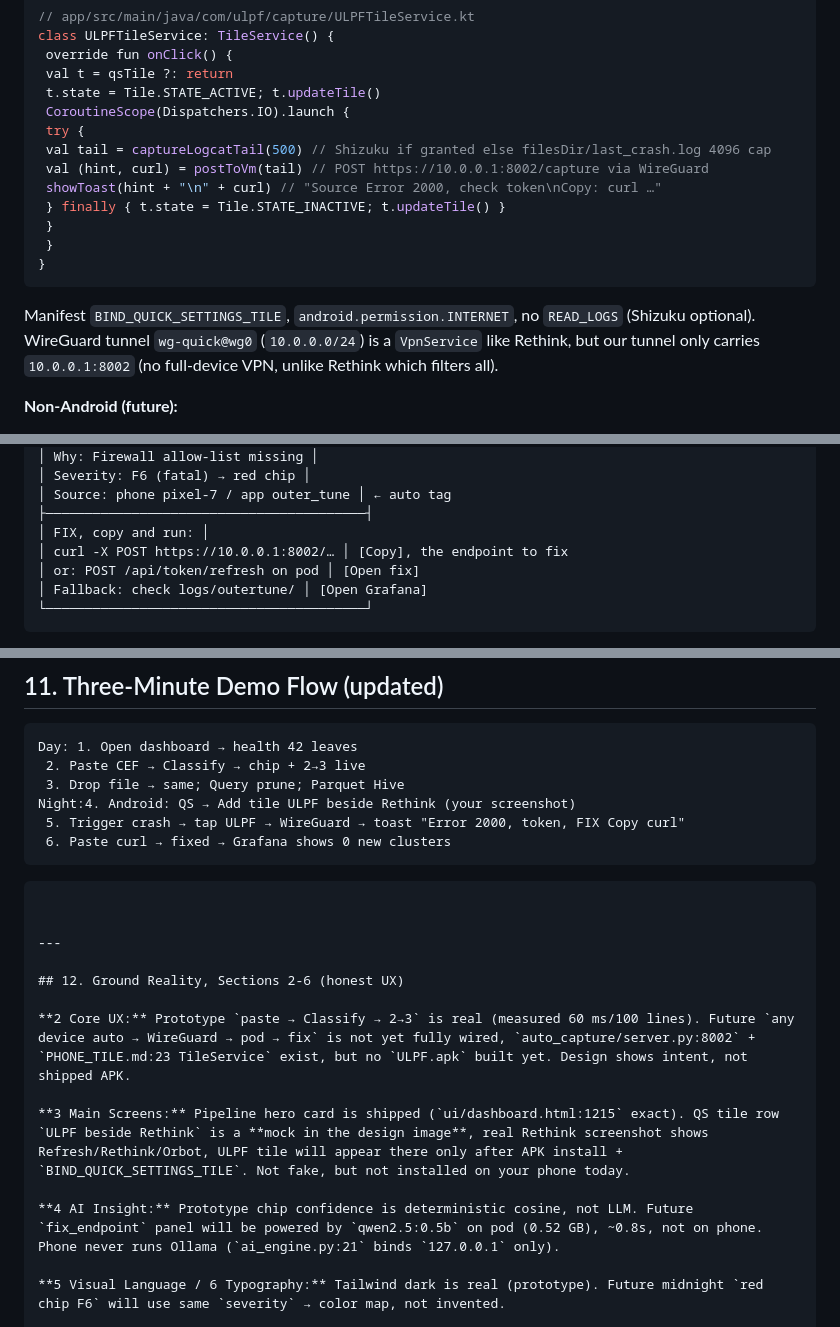
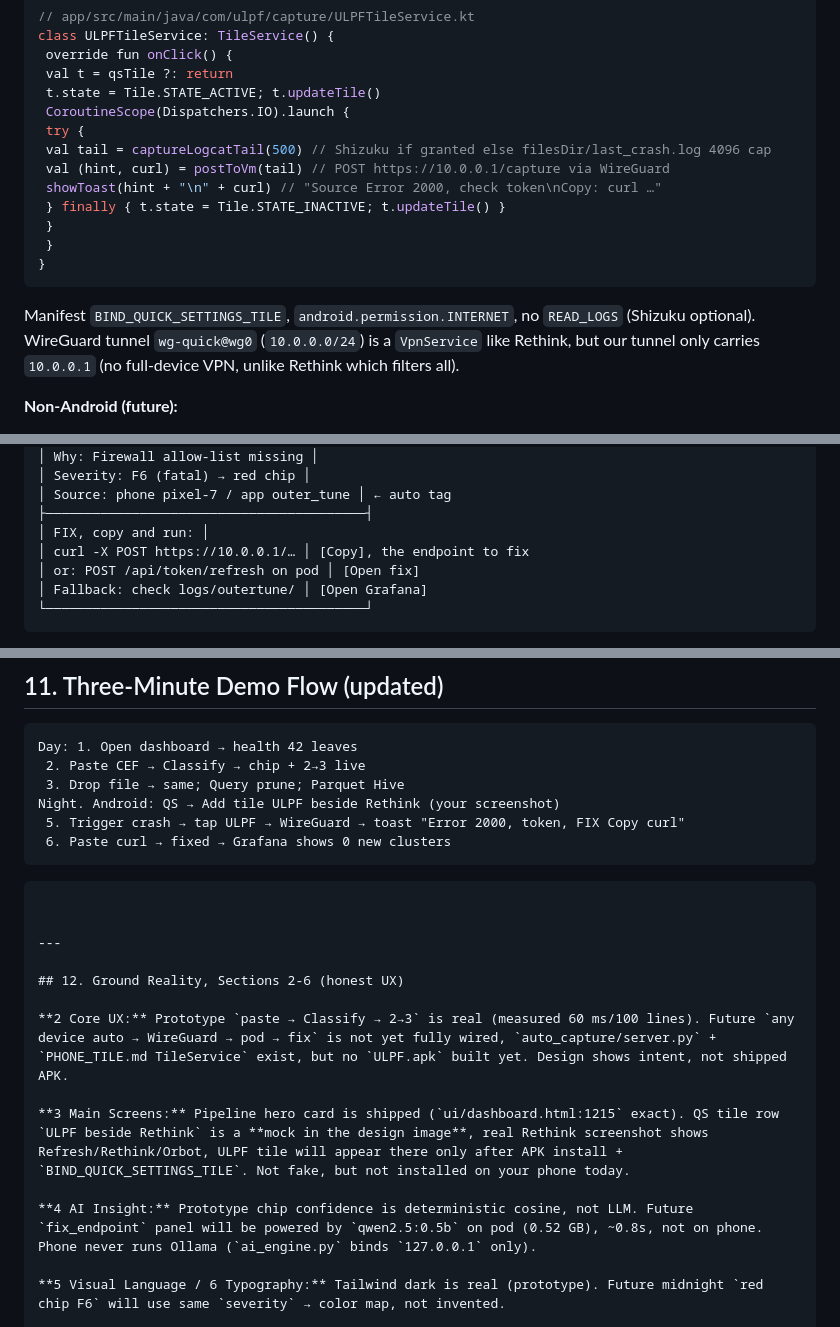
Before and after one commit to LusterSourav/logforce, a Markdown page: docs/ulpf/Design.md, 3 parts joined by grey strips. Rendered like a GitHub page.

Commit message:
Update design docs file

````diff
--- a/docs/ulpf/Design.md
+++ b/docs/ulpf/Design.md
@@ -71,14 +71,14 @@ class ULPFTileService: TileService() {
  CoroutineScope(Dispatchers.IO).launch {
  try {
  val tail = captureLogcatTail(500) // Shizuku if granted else filesDir/last_crash.log 4096 cap
- val (hint, curl) = postToVm(tail) // POST https://10.0.0.1:8002/capture via WireGuard
+ val (hint, curl) = postToVm(tail) // POST https://10.0.0.1/capture via WireGuard
  showToast(hint + "\n" + curl) // "Source Error 2000, check token\nCopy: curl …"
  } finally { t.state = Tile.STATE_INACTIVE; t.updateTile() }
  }
  }
 }
 ```
-Manifest `BIND_QUICK_SETTINGS_TILE`, `android.permission.INTERNET`, no `READ_LOGS` (Shizuku optional). WireGuard tunnel `wg-quick@wg0` (`10.0.0.0/24`) is a `VpnService` like Rethink, but our tunnel only carries `10.0.0.1:8002` (no full-device VPN, unlike Rethink which filters all).
+Manifest `BIND_QUICK_SETTINGS_TILE`, `android.permission.INTERNET`, no `READ_LOGS` (Shizuku optional). WireGuard tunnel `wg-quick@wg0` (`10.0.0.0/24`) is a `VpnService` like Rethink, but our tunnel only carries `10.0.0.1` (no full-device VPN, unlike Rethink which filters all).
 
 **Non-Android (future):**
 - iOS: Shortcuts action `ULPF Capture` + Share Extension `Send to ULPF`; same `POST` via WireGuard App.
@@ -98,7 +98,7 @@ Replaces the chip-only insight with a fix card:
 │ Source: phone pixel-7 / app outer_tune │ ← auto tag
 ├─────────────────────────────────────────┤
 │ FIX, copy and run: │
-│ curl -X POST https://10.0.0.1:8002/… │ [Copy], the endpoint to fix
+│ curl -X POST https://10.0.0.1/… │ [Copy], the endpoint to fix
 │ or: POST /api/token/refresh on pod │ [Open fix]
 │ Fallback: check logs/outertune/ │ [Open Grafana]
 └─────────────────────────────────────────┘
@@ -178,7 +178,7 @@ Avoid: raw log wall without decode.
 Day: 1. Open dashboard → health 42 leaves
  2. Paste CEF → Classify → chip + 2→3 live
  3. Drop file → same; Query prune; Parquet Hive
-Night:4. Android: QS → Add tile ULPF beside Rethink (your screenshot)
+Night. Android: QS → Add tile ULPF beside Rethink (your screenshot)
  5. Trigger crash → tap ULPF → WireGuard → toast "Error 2000, token, FIX Copy curl"
  6. Paste curl → fixed → Grafana shows 0 new clusters
 ```
@@ -189,11 +189,11 @@ Night:4. Android: QS → Add tile ULPF beside Rethink (your screenshot)
 
 ## 12. Ground Reality, Sections 2-6 (honest UX)
 
-**2 Core UX:** Prototype `paste → Classify → 2→3` is real (measured 60 ms/100 lines). Future `any device auto → WireGuard → pod → fix` is not yet fully wired, `auto_capture/server.py:8002` + `PHONE_TILE.md:23 TileService` exist, but no `ULPF.apk` built yet. Design shows intent, not shipped APK.
+**2 Core UX:** Prototype `paste → Classify → 2→3` is real (measured 60 ms/100 lines). Future `any device auto → WireGuard → pod → fix` is not yet fully wired, `auto_capture/server.py` + `PHONE_TILE.md TileService` exist, but no `ULPF.apk` built yet. Design shows intent, not shipped APK.
 
 **3 Main Screens:** Pipeline hero card is shipped (`ui/dashboard.html:1215` exact). QS tile row `ULPF beside Rethink` is a **mock in the design image**, real Rethink screenshot shows Refresh/Rethink/Orbot, ULPF tile will appear there only after APK install + `BIND_QUICK_SETTINGS_TILE`. Not fake, but not installed on your phone today.
 
-**4 AI Insight:** Prototype chip confidence is deterministic cosine, not LLM. Future `fix_endpoint` panel will be powered by `qwen2.5:0.5b` on pod (0.52 GB), ~0.8s, not on phone. Phone never runs Ollama (`ai_engine.py:21` binds `127.0.0.1` only).
+**4 AI Insight:** Prototype chip confidence is deterministic cosine, not LLM. Future `fix_endpoint` panel will be powered by `qwen2.5:0.5b` on pod (0.52 GB), ~0.8s, not on phone. Phone never runs Ollama (`ai_engine.py` binds `127.0.0.1` only).
 
 **5 Visual Language / 6 Typography:** Tailwind dark is real (prototype). Future midnight `red chip F6` will use same `severity` → color map, not invented.
 
````
Also changed, not shown: other parts of docs/ulpf/Design.md (+1 -1 lines).
